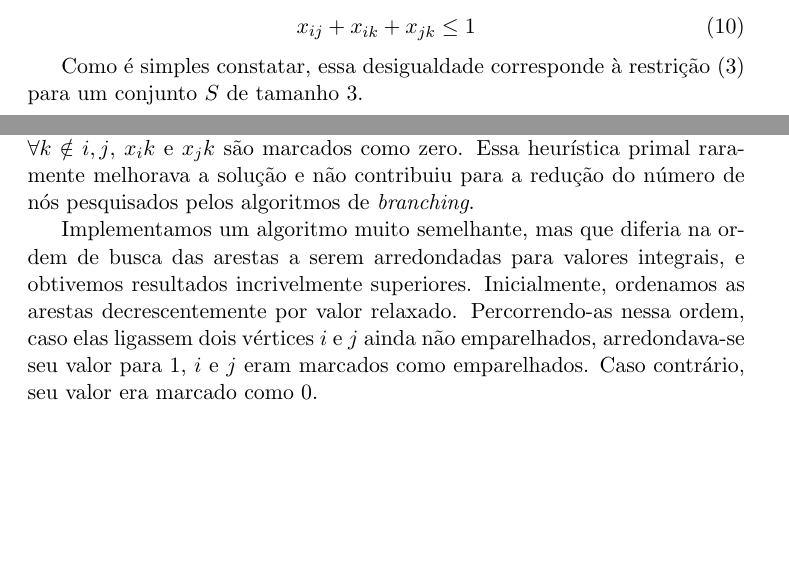
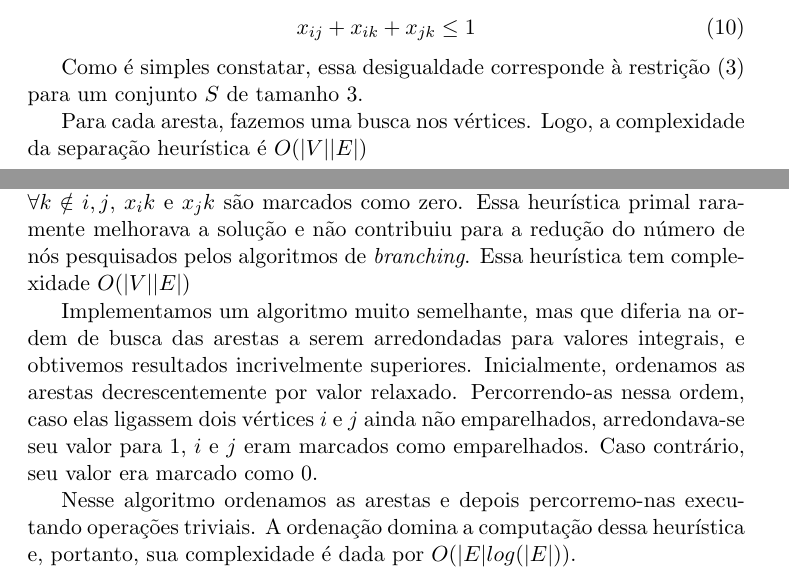
Before and after one commit to luisguilherme/mo420e-tp3, a LaTeX document (TEXTO/ra009206-044072-texto.tex): two parts of pages 3 and 4 of 4, joined at a grey line, cut so that both start at the same text, the shorter picture padded with empty space. Compiled offline with pdfLaTeX.

Commit message:
Argumentos de complexidade adicionados

```diff
--- a/TEXTO/ra009206-044072-texto.tex
+++ b/TEXTO/ra009206-044072-texto.tex
@@ -144,6 +144,9 @@ seguinte desigualdade válida para cada um deles:
 Como é simples constatar, essa desigualdade corresponde à restrição
 \eqref{exp} para um conjunto $S$ de tamanho $3$.
 
+Para cada aresta, fazemos uma busca nos vértices. Logo, a complexidade
+da separação heurística é $O(|V||E|)$
+
 \subsection{Heurística Primal}
 
 Bons limitantes primais, como será mostrado na seção de resultados,
@@ -162,7 +165,8 @@ tem o maior valor relaxado. Marque $i$ e $j$ como emparelhados, e
 arredonde $x_ij$ para 1. $\forall k \notin {i,j}$, $x_ik$ e $x_jk$ são
 marcados como zero. Essa heurística primal raramente melhorava a
 solução e não contribuiu para a redução do número de nós pesquisados
-pelos algoritmos de \emph{branching}.
+pelos algoritmos de \emph{branching}. Essa heurística tem complexidade
+$O(|V||E|)$
 
 Implementamos um algoritmo muito semelhante, mas que diferia na ordem de
 busca das arestas a serem arredondadas para valores integrais, e
@@ -172,5 +176,9 @@ ordem, caso elas ligassem dois vértices $i$ e $j$ ainda não emparelhados,
 arredondava-se seu valor para $1$, $i$ e $j$ eram marcados como
 emparelhados. Caso contrário, seu valor era marcado como $0$.
 
+Nesse algoritmo ordenamos as arestas e depois percorremo-nas executando
+operações triviais. A ordenação domina a computação dessa heurística e,
+portanto, sua complexidade é dada por $O(|E| log (|E|))$.
+
 
 \end{document}
```
